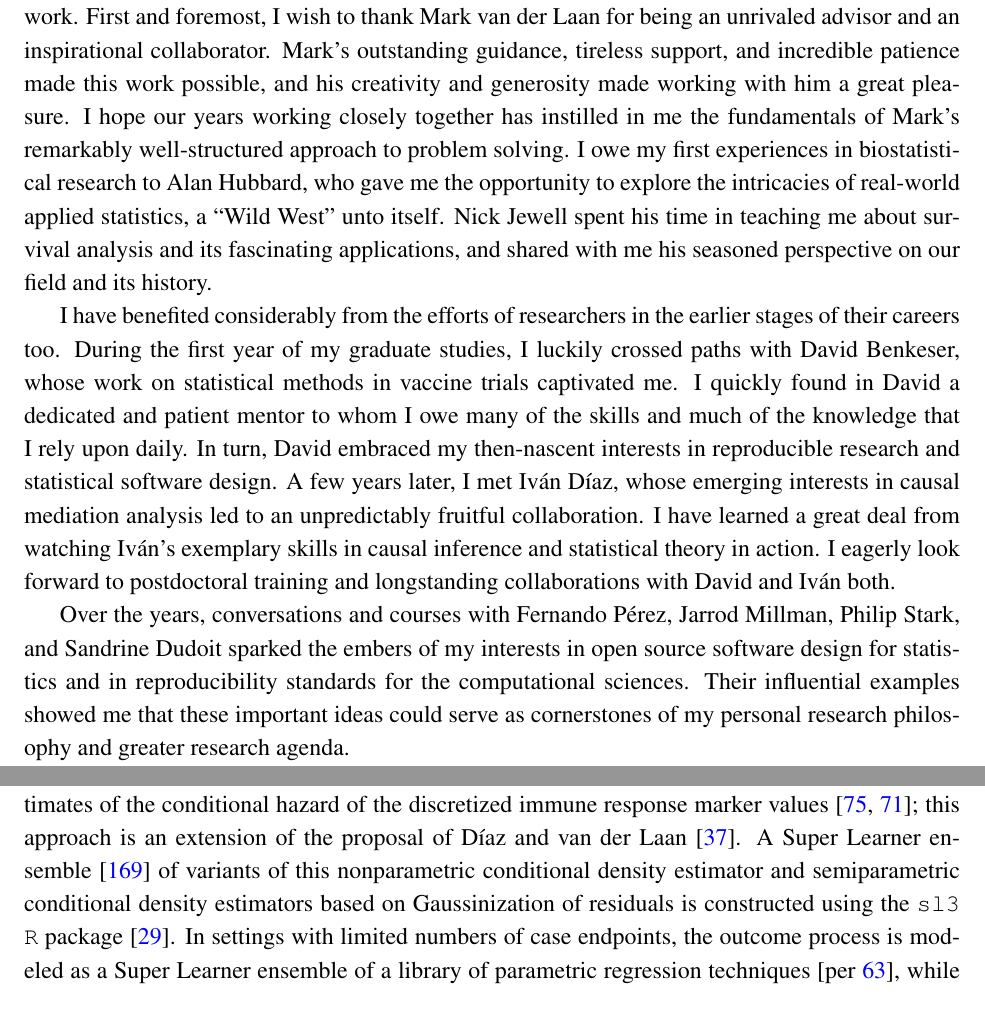
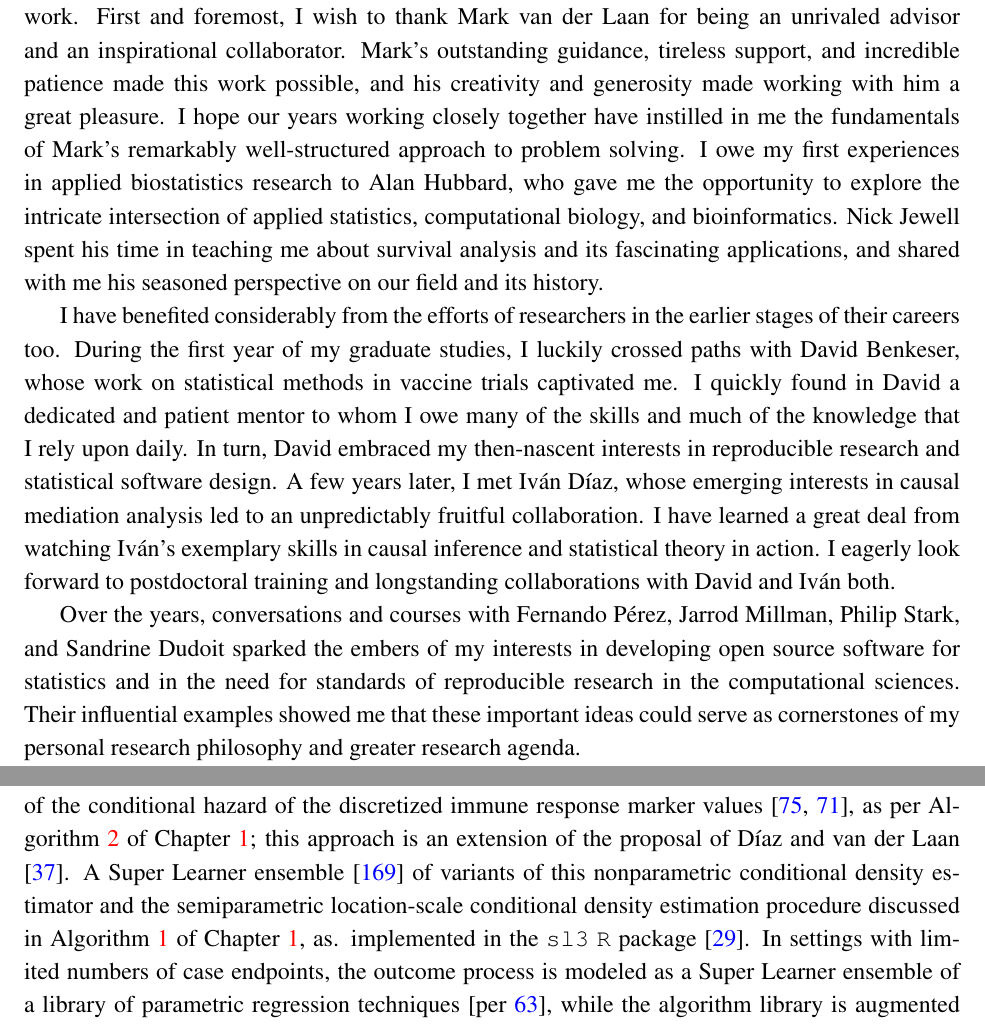
Before and after one commit to nhejazi/phd_thesis, a LaTeX thesis (src/thesis.tex, which reads src/chap3.tex): two parts of pages 11 and 75 of 157, joined at a grey line, cut so that both start at the same text. Compiled offline with XeLaTeX.

Commit message:
better notation, figures, xlinking, refs

```diff
--- a/src/chap3.tex
+++ b/src/chap3.tex
@@ -135,18 +135,19 @@ observed cases (pooling across trial arms); however, more flexible statistical
 learning techniques are employed for modeling the outcome process for endpoints
 with a greater number of observed cases.
 
-In particular, conditional density estimates of immune response markers will be
-principally based on a nonparametric estimation strategy that reconstructs the
+In particular, conditional density estimates of immune response markers are
+based principally on a nonparametric estimation strategy that constructs the
 conditional density through estimates of the conditional hazard of the
 discretized immune response marker values~\citep{hejazi2020efficient,
-hejazi2021haldensify}; this approach is an extension of the
-proposal of~\citet{diaz2011super}. A Super Learner ensemble~\citep{vdl2007super}
-of variants of this nonparametric conditional density estimator and
-semiparametric conditional density estimators based on Gaussinization of
-residuals is constructed using the \texttt{sl3} \texttt{R}
-package~\citep{coyle2021sl3}. In settings with limited numbers of case
-endpoints, the outcome process is modeled as a Super Learner ensemble of
-a library of parametric regression
+hejazi2021haldensify}, as per Algorithm~\ref{alg:pooled_haz_dens} of
+Chapter~\ref{one}; this approach is an extension of the proposal
+of~\citet{diaz2011super}. A Super Learner ensemble~\citep{vdl2007super} of
+variants of this nonparametric conditional density estimator and the
+semiparametric location-scale conditional density estimation procedure discussed
+in Algorithm~\ref{alg:loc_scale_dens} of Chapter~\ref{one}, as. implemented in
+the \texttt{sl3} \texttt{R} package~\citep{coyle2021sl3}. In settings with
+limited numbers of case endpoints, the outcome process is modeled as a Super
+Learner ensemble of a library of parametric regression
 techniques~\citep[per][]{gruber2010application}, while the algorithm library is
 augmented with flexible regression techniques --- including, for example, lasso
 and ridge regression~\citep{tibshirani1996regression, tikhonov1977solutions,
--- a/src/thesis.tex
+++ b/src/thesis.tex
@@ -82,13 +82,13 @@ and foremost, I wish to thank Mark van der Laan for being an unrivaled advisor
 and an inspirational collaborator. Mark's outstanding guidance, tireless
 support, and incredible patience made this work possible, and his creativity and
 generosity made working with him a great pleasure. I hope our years working
-closely together has instilled in me the fundamentals of Mark's remarkably
+closely together have instilled in me the fundamentals of Mark's remarkably
 well-structured approach to problem solving. I owe my first experiences in
-biostatistical research to Alan Hubbard, who gave me the opportunity to explore
-the intricacies of real-world applied statistics, a ``Wild West'' unto itself.
-Nick Jewell spent his time in teaching me about survival analysis and its
-fascinating applications, and shared with me his seasoned perspective on our
-field and its history.
+applied biostatistics research to Alan Hubbard, who gave me the opportunity to
+explore the intricate intersection of applied statistics, computational biology,
+and bioinformatics. Nick Jewell spent his time in teaching me about survival
+analysis and its fascinating applications, and shared with me his seasoned
+perspective on our field and its history.
 
 I have benefited considerably from the efforts of researchers in the earlier
 stages of their careers too. During the first year of my graduate studies,
@@ -108,10 +108,10 @@ with David and Iv\'{a}n both.
 
 Over the years, conversations and courses with Fernando P{\'e}rez, Jarrod
 Millman, Philip Stark, and Sandrine Dudoit sparked the embers of my interests in
-open source software design for statistics and in reproducibility standards for
-the computational sciences. Their influential examples showed me that these
-important ideas could serve as cornerstones of my personal research philosophy
-and greater research agenda.
+developing open source software for statistics and in the need for standards of
+reproducible research in the computational sciences. Their influential examples
+showed me that these important ideas could serve as cornerstones of my personal
+research philosophy and greater research agenda.
 
 Only upon reflection have I realized how much I learned from close colleagues
 and friends. A few truly amazing individuals stand out from across the recent
```
Also changed, not shown: src/chap1.tex (+4 -4 lines), src/chap5.tex (+5 -6 lines), src/references.bib (+2 -2 lines), src/figs/dgp1a_npipw_all_paneled_Qn_hal.pdf, src/figs/dgp1b_npipw_all_paneled_Qn_hal.pdf, src/figs/dgp2a_npipw_all_paneled_Qn_hal.pdf.
